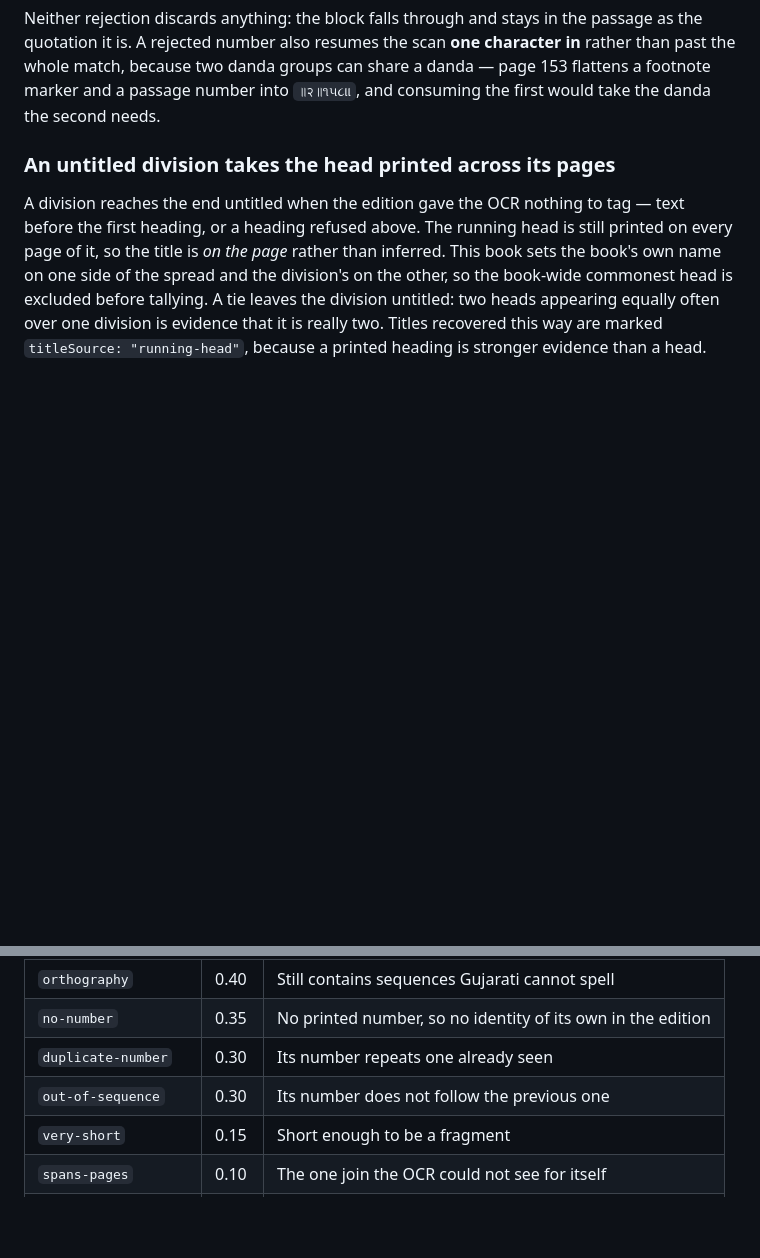
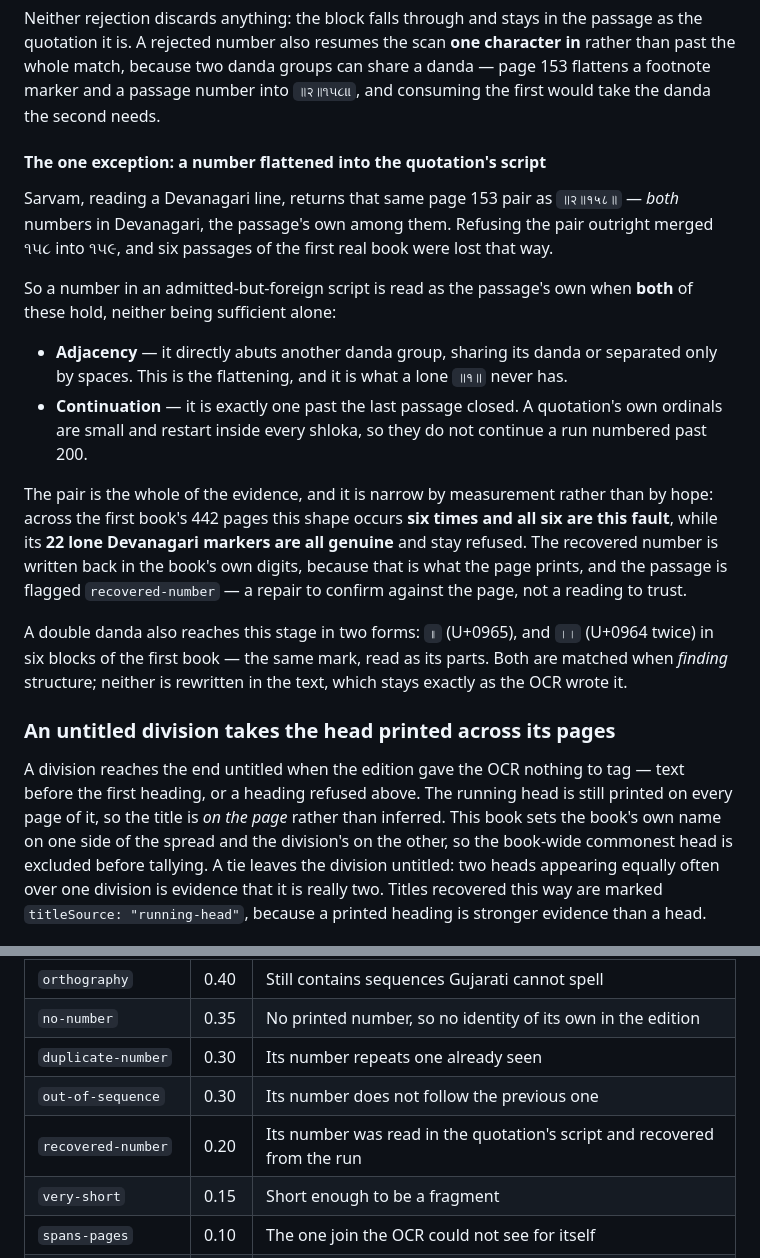
Before and after one commit to kashgohil/granthalaya, a Markdown page: docs/assembly.md, 2 parts joined by grey strips. Drawn GitHub-style; blank space fills up the shorter version.

Commit message:
docs: record how a flattened passage number is recovered
The one exception to "Devanagari for text, never for structure", with the
measurement that makes it narrow: across 442 pages the abutting-pair shape
occurs six times and all six are the fault, while the 22 lone Devanagari
markers are all genuine. Also records the two forms a double danda arrives in,
and adds `recovered-number` to the confidence table.

```diff
--- a/docs/assembly.md
+++ b/docs/assembly.md
@@ -80,6 +80,30 @@ quotation it is. A rejected number also resumes the scan **one character in** ra
 the whole match, because two danda groups can share a danda — page 153 flattens a footnote
 marker and a passage number into `॥२॥૧૫૮॥`, and consuming the first would take the danda the
 second needs.
+
+#### The one exception: a number flattened into the quotation's script
+
+Sarvam, reading a Devanagari line, returns that same page 153 pair as `॥२॥१५८॥` — *both*
+numbers in Devanagari, the passage's own among them. Refusing the pair outright merged ૧૫૮ into
+૧૫૯, and six passages of the first real book were lost that way.
+
+So a number in an admitted-but-foreign script is read as the passage's own when **both** of
+these hold, neither being sufficient alone:
+
+- **Adjacency** — it directly abuts another danda group, sharing its danda or separated only by
+  spaces. This is the flattening, and it is what a lone `॥१॥` never has.
+- **Continuation** — it is exactly one past the last passage closed. A quotation's own ordinals
+  are small and restart inside every shloka, so they do not continue a run numbered past 200.
+
+The pair is the whole of the evidence, and it is narrow by measurement rather than by hope:
+across the first book's 442 pages this shape occurs **six times and all six are this fault**,
+while its **22 lone Devanagari markers are all genuine** and stay refused. The recovered number
+is written back in the book's own digits, because that is what the page prints, and the passage
+is flagged `recovered-number` — a repair to confirm against the page, not a reading to trust.
+
+A double danda also reaches this stage in two forms: `॥` (U+0965), and `।।` (U+0964 twice) in
+six blocks of the first book — the same mark, read as its parts. Both are matched when *finding*
+structure; neither is rewritten in the text, which stays exactly as the OCR wrote it.
 
 ### An untitled division takes the head printed across its pages
 
@@ -202,6 +226,7 @@ score exists to *order* the proofing queue, not to decide anything.
 | `no-number` | 0.35 | No printed number, so no identity of its own in the edition |
 | `duplicate-number` | 0.30 | Its number repeats one already seen |
 | `out-of-sequence` | 0.30 | Its number does not follow the previous one |
+| `recovered-number` | 0.20 | Its number was read in the quotation's script and recovered from the run |
 | `very-short` | 0.15 | Short enough to be a fragment |
 | `spans-pages` | 0.10 | The one join the OCR could not see for itself |
 | `hyphen-join` | 0.05 | A word was closed up across a line break |
```
